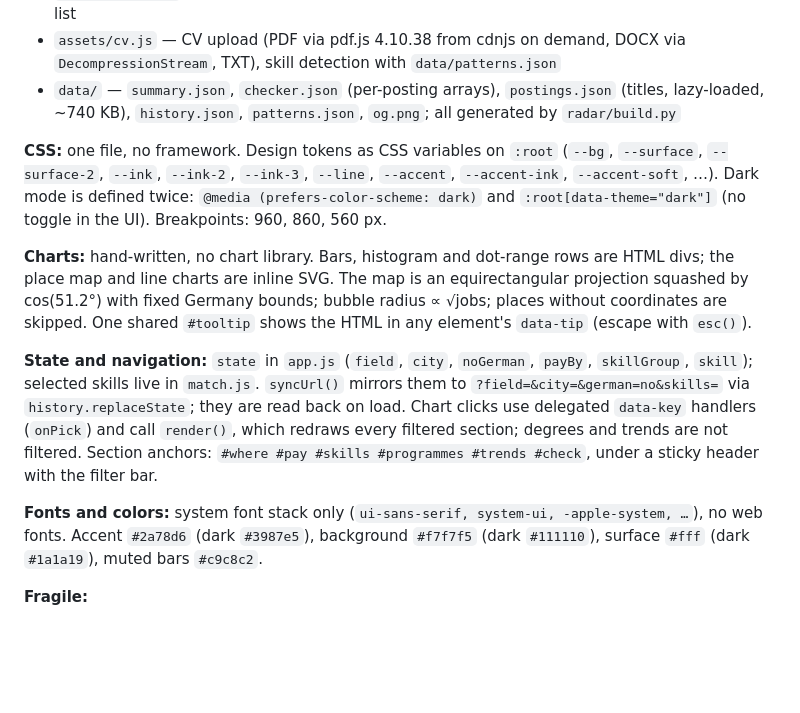
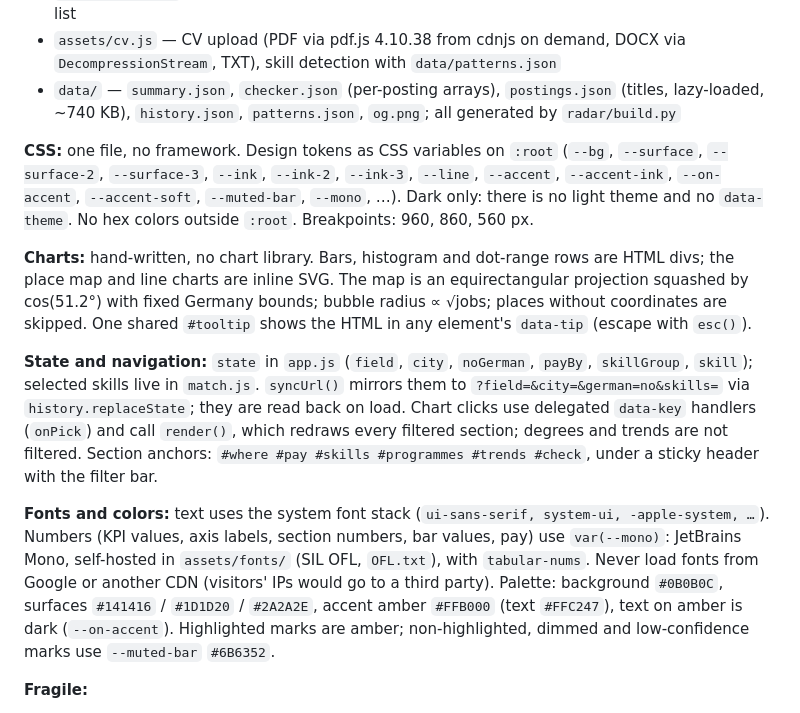
Before and after one commit to morty1338/Werkstudent-radar, a Markdown page: CLAUDE.md, the part around the change. GitHub-like rendering; blank space fills up the shorter version.

Commit message:
Update the frontend notes for the dark amber palette

```diff
--- a/CLAUDE.md
+++ b/CLAUDE.md
@@ -16,10 +16,10 @@ and a static site in `docs/` (GitHub Pages, deployed by `pages.yml`) shows it.
 - `data/` — `summary.json`, `checker.json` (per-posting arrays), `postings.json` (titles, lazy-loaded, ~740 KB), `history.json`, `patterns.json`, `og.png`; all generated by `radar/build.py`
 
 **CSS:** one file, no framework. Design tokens as CSS variables on `:root`
-(`--bg`, `--surface`, `--surface-2`, `--ink`, `--ink-2`, `--ink-3`, `--line`,
-`--accent`, `--accent-ink`, `--accent-soft`, …). Dark mode is defined twice:
-`@media (prefers-color-scheme: dark)` and `:root[data-theme="dark"]` (no toggle
-in the UI). Breakpoints: 960, 860, 560 px.
+(`--bg`, `--surface`, `--surface-2`, `--surface-3`, `--ink`, `--ink-2`, `--ink-3`,
+`--line`, `--accent`, `--accent-ink`, `--on-accent`, `--accent-soft`, `--muted-bar`,
+`--mono`, …). Dark only: there is no light theme and no `data-theme`. No hex
+colors outside `:root`. Breakpoints: 960, 860, 560 px.
 
 **Charts:** hand-written, no chart library. Bars, histogram and dot-range rows
 are HTML divs; the place map and line charts are inline SVG. The map is an
@@ -36,9 +36,14 @@ filtered section; degrees and trends are not filtered. Section anchors:
 `#where #pay #skills #programmes #trends #check`, under a sticky header with the
 filter bar.
 
-**Fonts and colors:** system font stack only (`ui-sans-serif, system-ui,
--apple-system, …`), no web fonts. Accent `#2a78d6` (dark `#3987e5`), background
-`#f7f7f5` (dark `#111110`), surface `#fff` (dark `#1a1a19`), muted bars `#c9c8c2`.
+**Fonts and colors:** text uses the system font stack (`ui-sans-serif,
+system-ui, -apple-system, …`). Numbers (KPI values, axis labels, section numbers,
+bar values, pay) use `var(--mono)`: JetBrains Mono, self-hosted in
+`assets/fonts/` (SIL OFL, `OFL.txt`), with `tabular-nums`. Never load fonts from
+Google or another CDN (visitors' IPs would go to a third party). Palette: background
+`#0B0B0C`, surfaces `#141416` / `#1D1D20` / `#2A2A2E`, accent amber `#FFB000`
+(text `#FFC247`), text on amber is dark (`--on-accent`). Highlighted marks are
+amber; non-highlighted, dimmed and low-confidence marks use `--muted-bar` `#6B6352`.
 
 **Fragile:**
 - Every module import and the `<link>`/`<script>` in `index.html` carry `?v=dev`;
```
